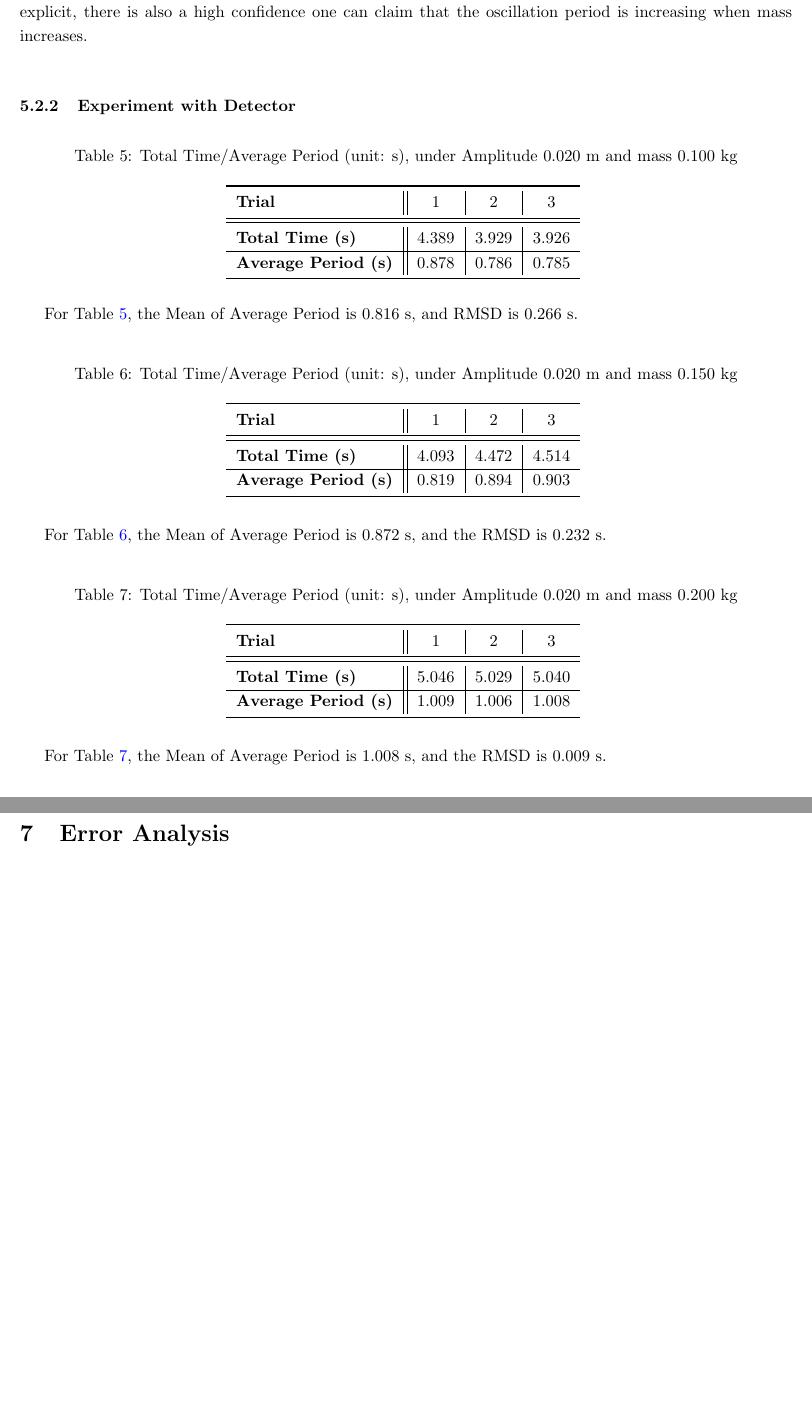
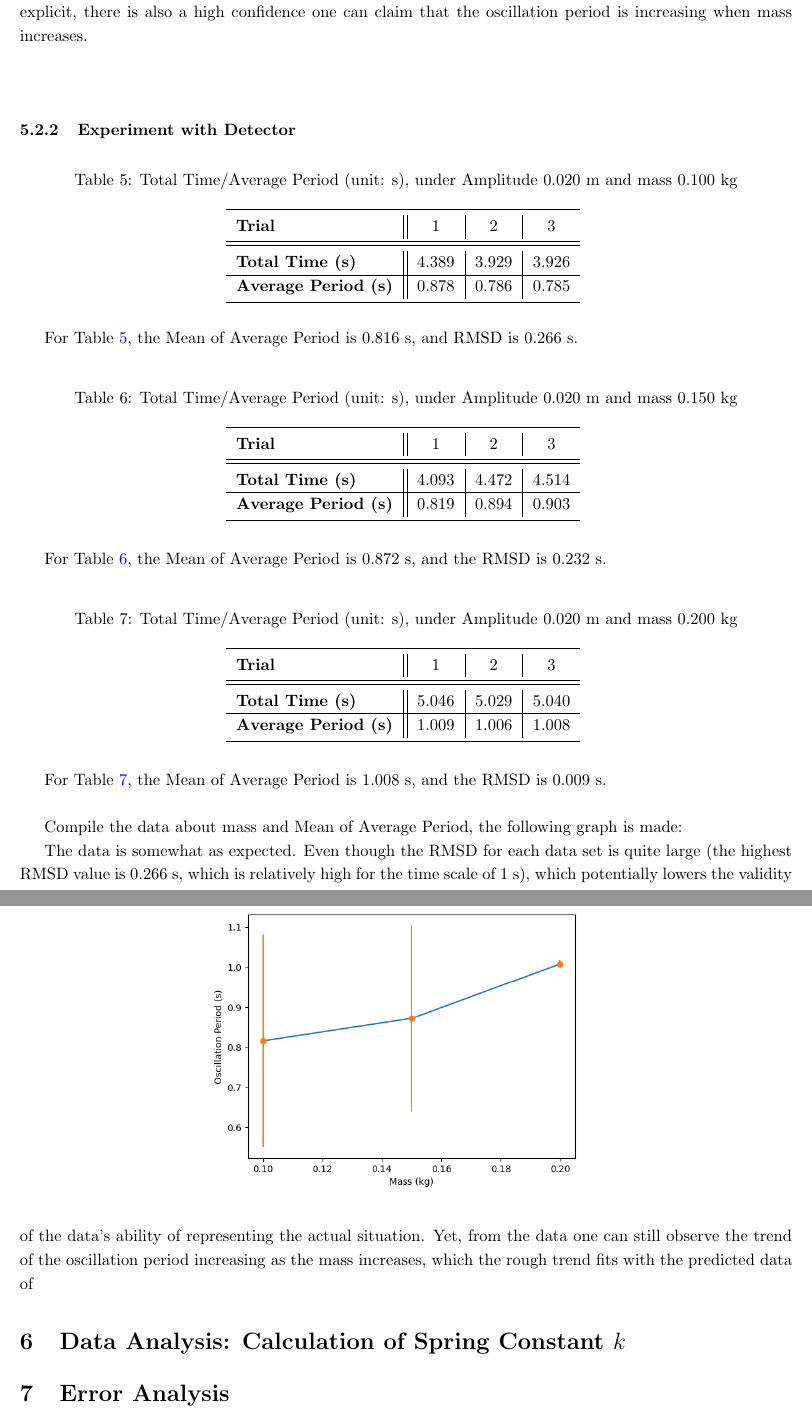
Before and after one commit to BryanWriggler/Fall-2025, a LaTeX document (Phys 20AL/Week 4/Lab_Report4.tex): two parts of pages 9 and 10 of 10, joined at a grey line, cut so that both start at the same text, the shorter picture padded with empty space. Compiled offline with pdfLaTeX.

Commit message:
changes to lab report 4

```diff
--- a/Phys 20AL/Week 4/Lab_Report4.tex
+++ b/Phys 20AL/Week 4/Lab_Report4.tex
@@ -292,6 +292,8 @@ Also, again based on the period formula, it is expected that the period increase
 
 \hfill
 
+\hfill
+
 \subsubsection{Experiment with Detector}
 \begin{table}[h!]
 \centering
@@ -351,7 +353,14 @@ For Table \ref{tab:data_dyn_detect_3}, the Mean of Average Period is $1.008$ s,
 
 \hfill
 
+Compile the data about mass and Mean of Average Period, the following graph is made:
 
+\begin{figure}[h!]
+    \centering
+    \caption{Graph of Mean Oscillation Period (unit: s) with respect to Mass (unit: m)}
+    \includegraphics[width=90mm]{dynamic_detect.png}
+\end{figure}
+The data is somewhat as expected. Even though the RMSD for each data set is quite large (the highest RMSD value is $0.266$ s, which is relatively high for the time scale of $1$ s), which potentially lowers the validity of the data's ability of representing the actual situation. Yet, from the data one can still observe the trend of the oscillation period increasing as the mass increases, which the rough trend fits with the predicted data of
 
 \section{Data Analysis: Calculation of Spring Constant $k$}
 
```
Also changed, not shown: Phys 20AL/Week 4/dynamic_detect.png (renamed from Phys 20AL/Week 4/Data Plot/dynamic_detect.png), 3 other files.
